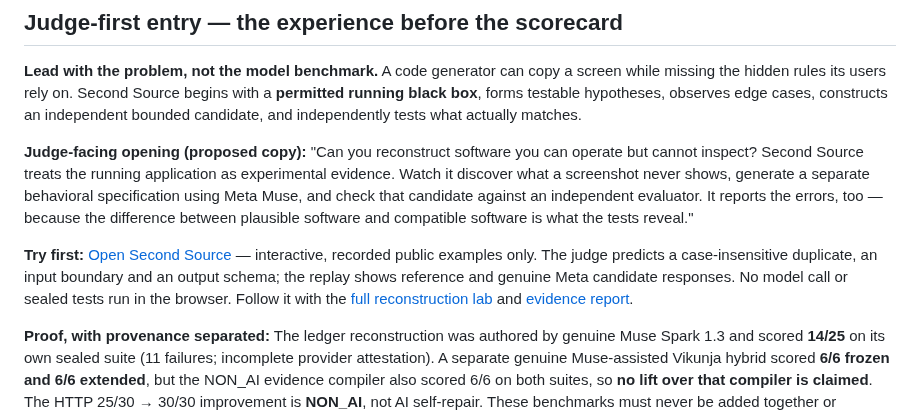
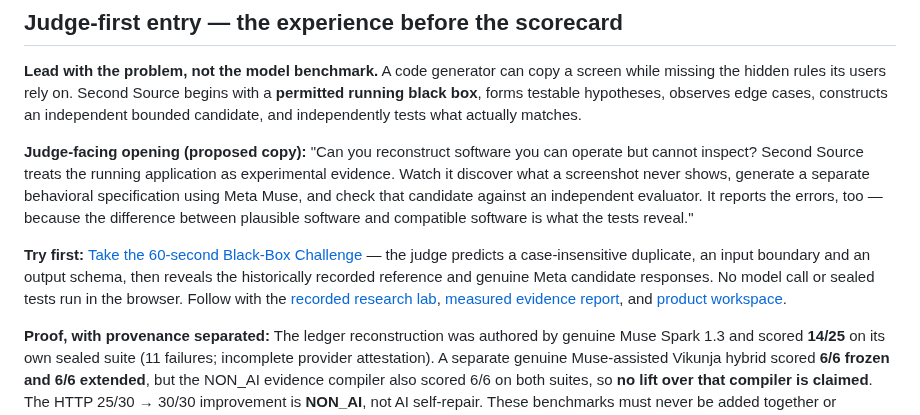
Before and after one commit to Ankit6149/second-source, a Markdown page: docs/SUBMISSION_DRAFT.md, the part around one of its changes. Drawn GitHub-style.

Commit message:
Correct final submission entry points to verified public challenge, lab, evidence, and product

```diff
--- a/docs/SUBMISSION_DRAFT.md
+++ b/docs/SUBMISSION_DRAFT.md
@@ -11,7 +11,7 @@
 
 **Judge-facing opening (proposed copy):** "Can you reconstruct software you can operate but cannot inspect? Second Source treats the running application as experimental evidence. Watch it discover what a screenshot never shows, generate a separate behavioral specification using Meta Muse, and check that candidate against an independent evaluator. It reports the errors, too — because the difference between plausible software and compatible software is what the tests reveal."
 
-**Try first:** [Open Second Source](https://second-source-alpha.vercel.app/app/) — interactive, recorded public examples only. The judge predicts a case-insensitive duplicate, an input boundary and an output schema; the replay shows reference and genuine Meta candidate responses. No model call or sealed tests run in the browser. Follow it with the [full reconstruction lab](https://second-source-alpha.vercel.app/lab/) and [evidence report](https://second-source-alpha.vercel.app/evidence/).
+**Try first:** [Take the 60-second Black-Box Challenge](https://second-source-alpha.vercel.app/challenge/) — the judge predicts a case-insensitive duplicate, an input boundary and an output schema, then reveals the historically recorded reference and genuine Meta candidate responses. No model call or sealed tests run in the browser. Follow with the [recorded research lab](https://second-source-alpha.vercel.app/lab/), [measured evidence report](https://second-source-alpha.vercel.app/evidence/), and [product workspace](https://second-source-alpha.vercel.app/app/).
 
 **Proof, with provenance separated:** The ledger reconstruction was authored by genuine Muse Spark 1.3 and scored **14/25** on its own sealed suite (11 failures; incomplete provider attestation). A separate genuine Muse-assisted Vikunja hybrid scored **6/6 frozen and 6/6 extended**, but the NON_AI evidence compiler also scored 6/6 on both suites, so **no lift over that compiler is claimed**. The HTTP 25/30 → 30/30 improvement is **NON_AI**, not AI self-repair. These benchmarks must never be added together or depicted as comparable.
 
```
Also changed, not shown: other parts of docs/SUBMISSION_DRAFT.md (+9 -9 lines).
